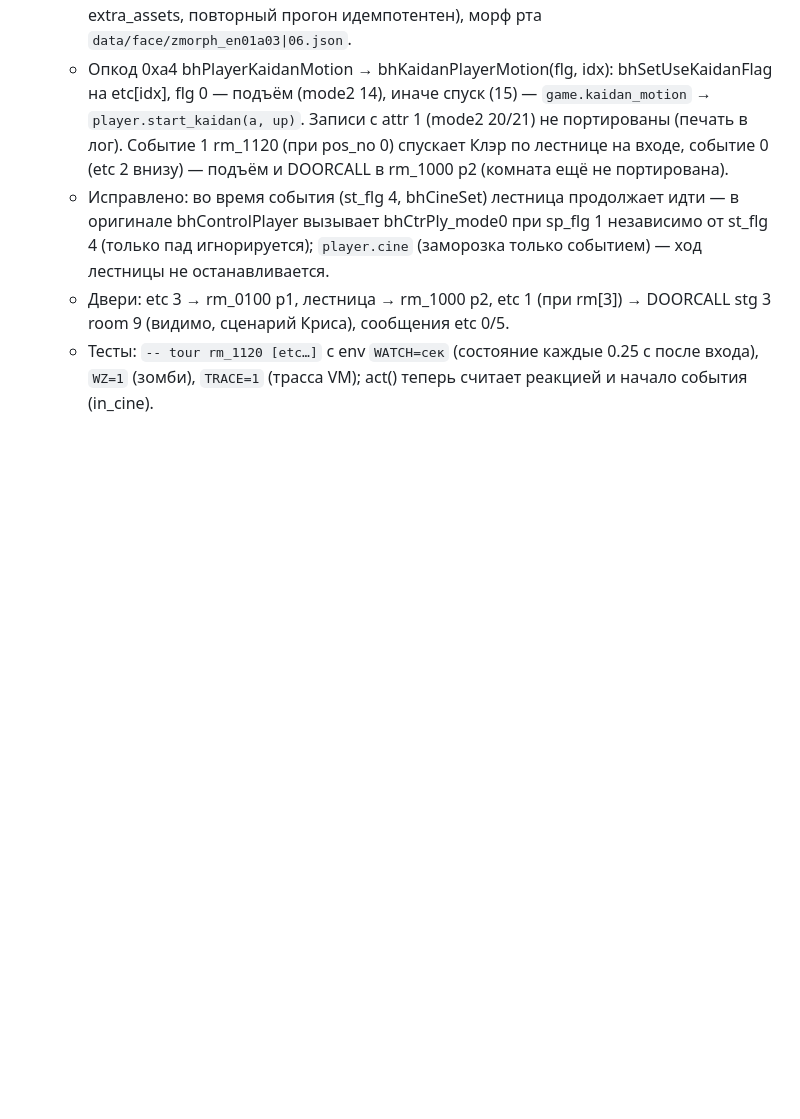
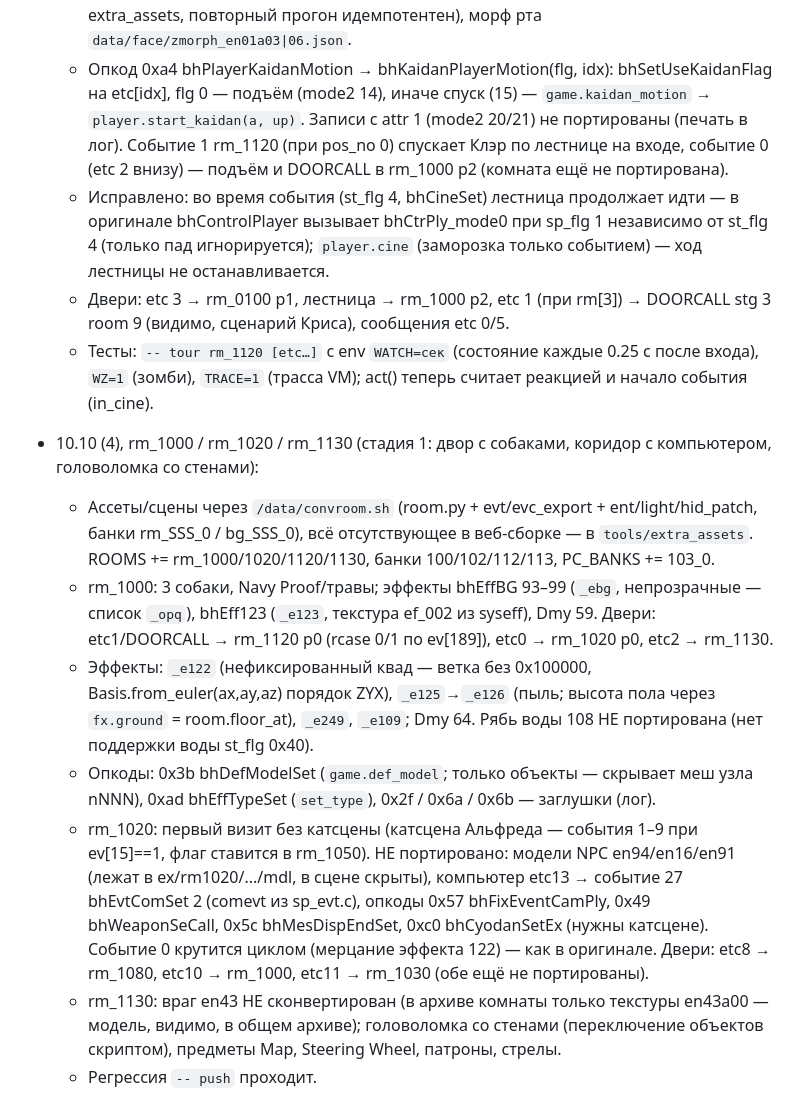
Before and after one commit to andreyklimchuk/cv-remake, a Markdown page: HANDOFF.md, the part around the change. GitHub-like rendering; blank space fills up the shorter version.

Commit message:
HANDOFF: rm_1000/1020/1130 journal (1/1)

```diff
--- a/HANDOFF.md
+++ b/HANDOFF.md
@@ -361,3 +361,23 @@
     Криса), сообщения etc 0/5.
   - Тесты: `-- tour rm_1120 [etc…]` с env `WATCH=сек` (состояние каждые 0.25 с после входа), `WZ=1` (зомби),
     `TRACE=1` (трасса VM); act() теперь считает реакцией и начало события (in_cine).
+- 10.10 (4), rm_1000 / rm_1020 / rm_1130 (стадия 1: двор с собаками, коридор с компьютером, головоломка со стенами):
+  - Ассеты/сцены через `/data/convroom.sh` (room.py + evt/evc_export + ent/light/hid_patch, банки rm_SSS_0 / bg_SSS_0),
+    всё отсутствующее в веб-сборке — в `tools/extra_assets`. ROOMS += rm_1000/1020/1120/1130, банки 100/102/112/113,
+    PC_BANKS += 103_0.
+  - rm_1000: 3 собаки, Navy Proof/травы; эффекты bhEffBG 93–99 (`_ebg`, непрозрачные — список `_opq`), bhEff123
+    (`_e123`, текстура ef_002 из syseff), Dmy 59. Двери: etc1/DOORCALL → rm_1120 p0 (rcase 0/1 по ev[189]),
+    etc0 → rm_1020 p0, etc2 → rm_1130.
+  - Эффекты: `_e122` (нефиксированный квад — ветка без 0x100000, Basis.from_euler(ax,ay,az) порядок ZYX), `_e125`→`_e126`
+    (пыль; высота пола через `fx.ground` = room.floor_at), `_e249`, `_e109`; Dmy 64. Рябь воды 108 НЕ портирована
+    (нет поддержки воды st_flg 0x40).
+  - Опкоды: 0x3b bhDefModelSet (`game.def_model`; только объекты — скрывает меш узла nNNN), 0xad bhEffTypeSet
+    (`set_type`), 0x2f / 0x6a / 0x6b — заглушки (лог).
+  - rm_1020: первый визит без катсцены (катсцена Альфреда — события 1–9 при ev[15]==1, флаг ставится в rm_1050).
+    НЕ портировано: модели NPC en94/en16/en91 (лежат в ex/rm1020/.../mdl, в сцене скрыты), компьютер etc13 →
+    событие 27 bhEvtComSet 2 (comevt из sp_evt.c), опкоды 0x57 bhFixEventCamPly, 0x49 bhWeaponSeCall,
+    0x5c bhMesDispEndSet, 0xc0 bhCyodanSetEx (нужны катсцене). Событие 0 крутится циклом (мерцание эффекта 122) —
+    как в оригинале. Двери: etc8 → rm_1080, etc10 → rm_1000, etc11 → rm_1030 (обе ещё не портированы).
+  - rm_1130: враг en43 НЕ сконвертирован (в архиве комнаты только текстуры en43a00 — модель, видимо, в общем
+    архиве); головоломка со стенами (переключение объектов скриптом), предметы Map, Steering Wheel, патроны, стрелы.
+  - Регрессия `-- push` проходит.
```
